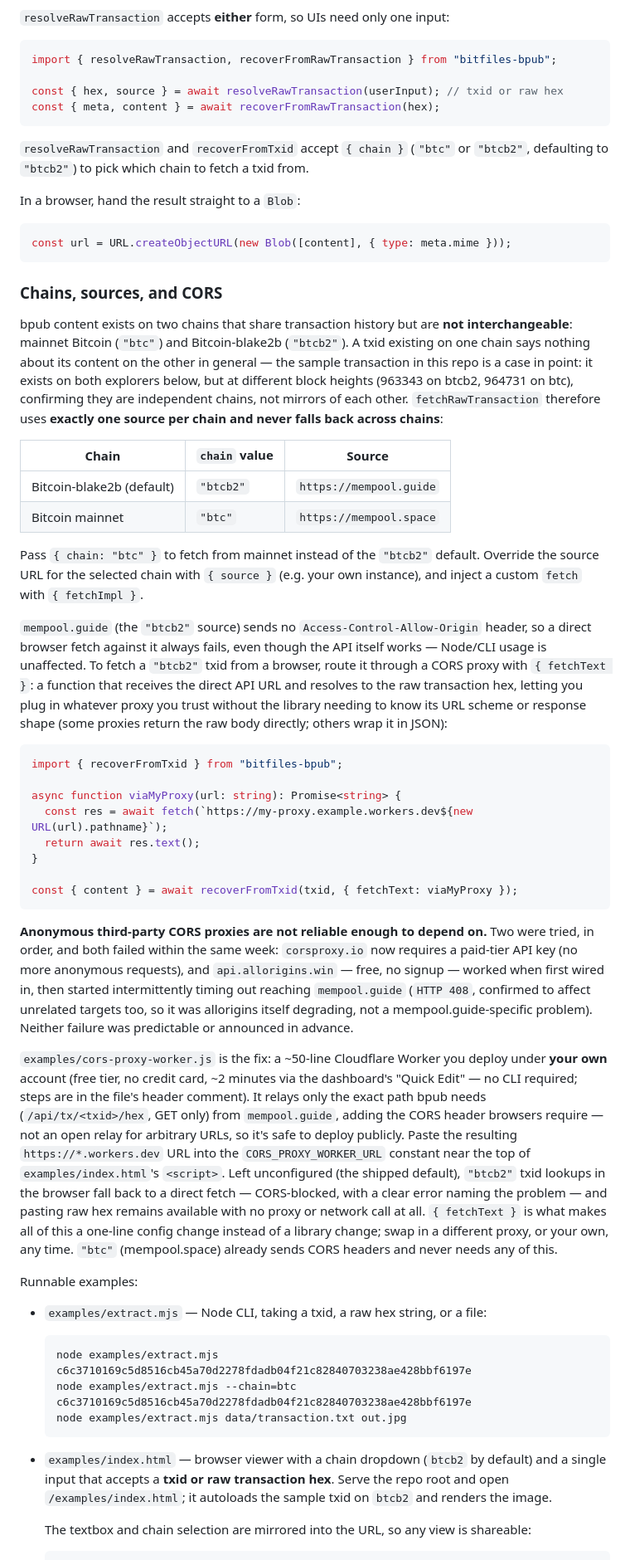
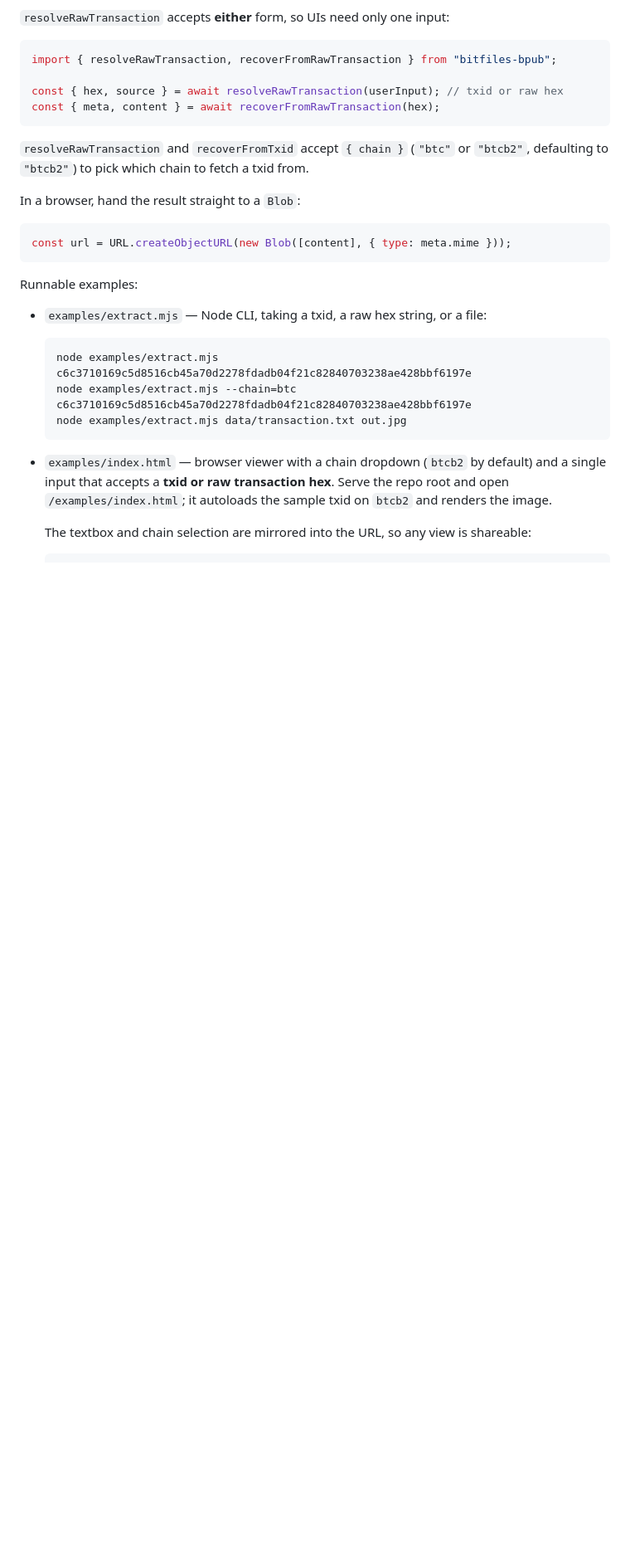
Before and after one commit to bitfiles-io/bpub, a Markdown page: README.md, the part around the change. Shown at 83% size. Drawn GitHub-style; blank space fills up the shorter version.

Commit message:
Remove overly detailed Chains/CORS section from README
Co-Authored-By: Claude Sonnet 5 <noreply@anthropic.com>
Claude-Session: https://claude.ai/code/session_01RmgYCvkMNYLt6TmyYfRpya

````diff
--- a/README.md
+++ b/README.md
@@ -82,71 +82,6 @@ In a browser, hand the result straight to a `Blob`:
 ```ts
 const url = URL.createObjectURL(new Blob([content], { type: meta.mime }));
 ```
-
-### Chains, sources, and CORS
-
-bpub content exists on two chains that share transaction history but are
-**not interchangeable**: mainnet Bitcoin (`"btc"`) and Bitcoin-blake2b
-(`"btcb2"`). A txid existing on one chain says nothing about its content on
-the other in general — the sample transaction in this repo is a case in
-point: it exists on both explorers below, but at different block heights
-(963343 on btcb2, 964731 on btc), confirming they are independent chains, not
-mirrors of each other. `fetchRawTransaction` therefore uses **exactly one
-source per chain and never falls back across chains**:
-
-| Chain | `chain` value | Source |
-| --- | --- | --- |
-| Bitcoin-blake2b (default) | `"btcb2"` | `https://mempool.guide` |
-| Bitcoin mainnet | `"btc"` | `https://mempool.space` |
-
-Pass `{ chain: "btc" }` to fetch from mainnet instead of the `"btcb2"`
-default. Override the source URL for the selected chain with `{ source }`
-(e.g. your own instance), and inject a custom `fetch` with `{ fetchImpl }`.
-
-`mempool.guide` (the `"btcb2"` source) sends no `Access-Control-Allow-Origin`
-header, so a direct browser fetch against it always fails, even though the
-API itself works — Node/CLI usage is unaffected. To fetch a `"btcb2"` txid
-from a browser, route it through a CORS proxy with `{ fetchText }`: a
-function that receives the direct API URL and resolves to the raw
-transaction hex, letting you plug in whatever proxy you trust without the
-library needing to know its URL scheme or response shape (some proxies
-return the raw body directly; others wrap it in JSON):
-
-```ts
-import { recoverFromTxid } from "bitfiles-bpub";
-
-async function viaMyProxy(url: string): Promise<string> {
-  const res = await fetch(`https://my-proxy.example.workers.dev${new URL(url).pathname}`);
-  return await res.text();
-}
-
-const { content } = await recoverFromTxid(txid, { fetchText: viaMyProxy });
-```
-
-**Anonymous third-party CORS proxies are not reliable enough to depend on.**
-Two were tried, in order, and both failed within the same week: `corsproxy.io`
-now requires a paid-tier API key (no more anonymous requests), and
-`api.allorigins.win` — free, no signup — worked when first wired in, then
-started intermittently timing out reaching `mempool.guide` (`HTTP 408`,
-confirmed to affect unrelated targets too, so it was allorigins itself
-degrading, not a mempool.guide-specific problem). Neither failure was
-predictable or announced in advance.
-
-`examples/cors-proxy-worker.js` is the fix: a ~50-line Cloudflare Worker you
-deploy under **your own** account (free tier, no credit card, ~2 minutes via
-the dashboard's "Quick Edit" — no CLI required; steps are in the file's
-header comment). It relays only the exact path bpub needs
-(`/api/tx/<txid>/hex`, GET only) from `mempool.guide`, adding the CORS header
-browsers require — not an open relay for arbitrary URLs, so it's safe to
-deploy publicly. Paste the resulting `https://*.workers.dev` URL into the
-`CORS_PROXY_WORKER_URL` constant near the top of `examples/index.html`'s
-`<script>`. Left unconfigured (the shipped default), `"btcb2"` txid lookups
-in the browser fall back to a direct fetch — CORS-blocked, with a clear error
-naming the problem — and pasting raw hex remains available with no proxy or
-network call at all. `{ fetchText }` is what makes all of this a one-line
-config change instead of a library change; swap in a different proxy, or
-your own, any time. `"btc"` (mempool.space) already sends CORS headers and
-never needs any of this.
 
 Runnable examples:
 
````
